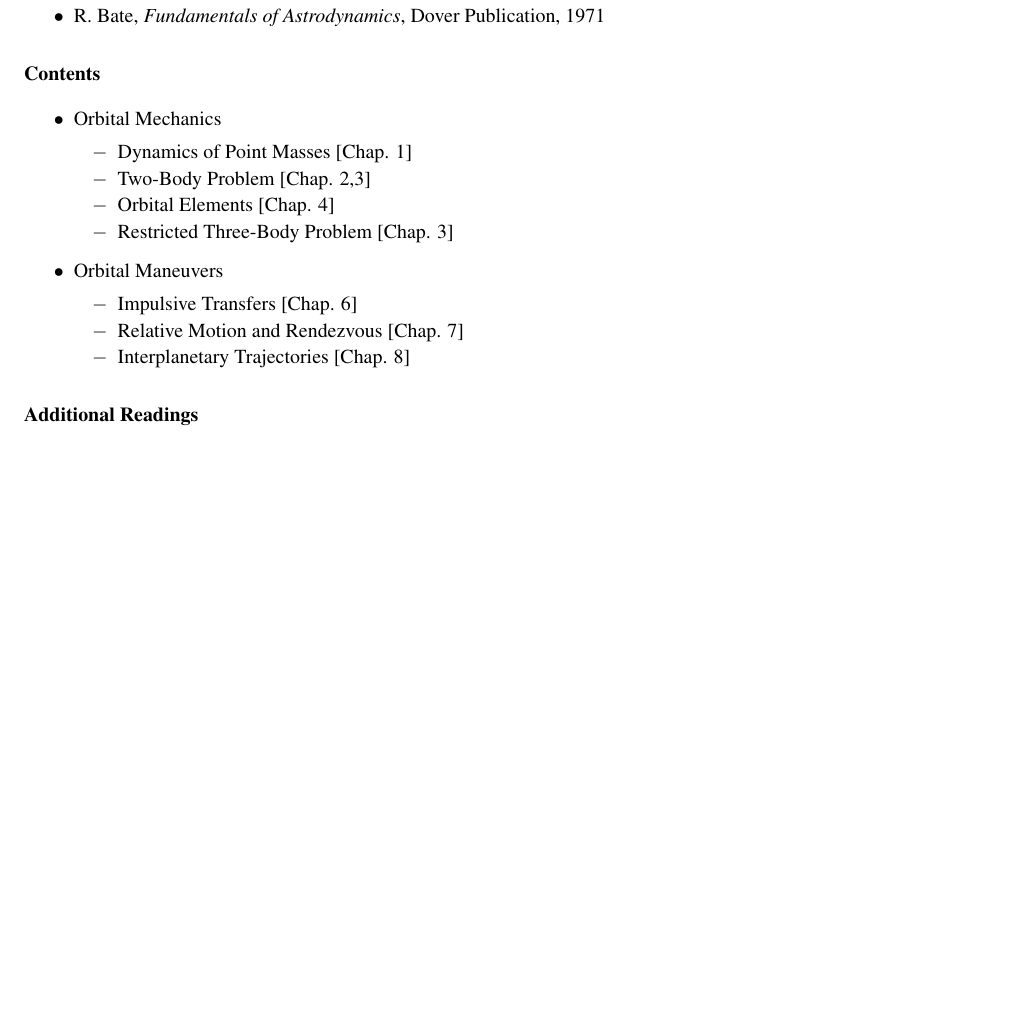
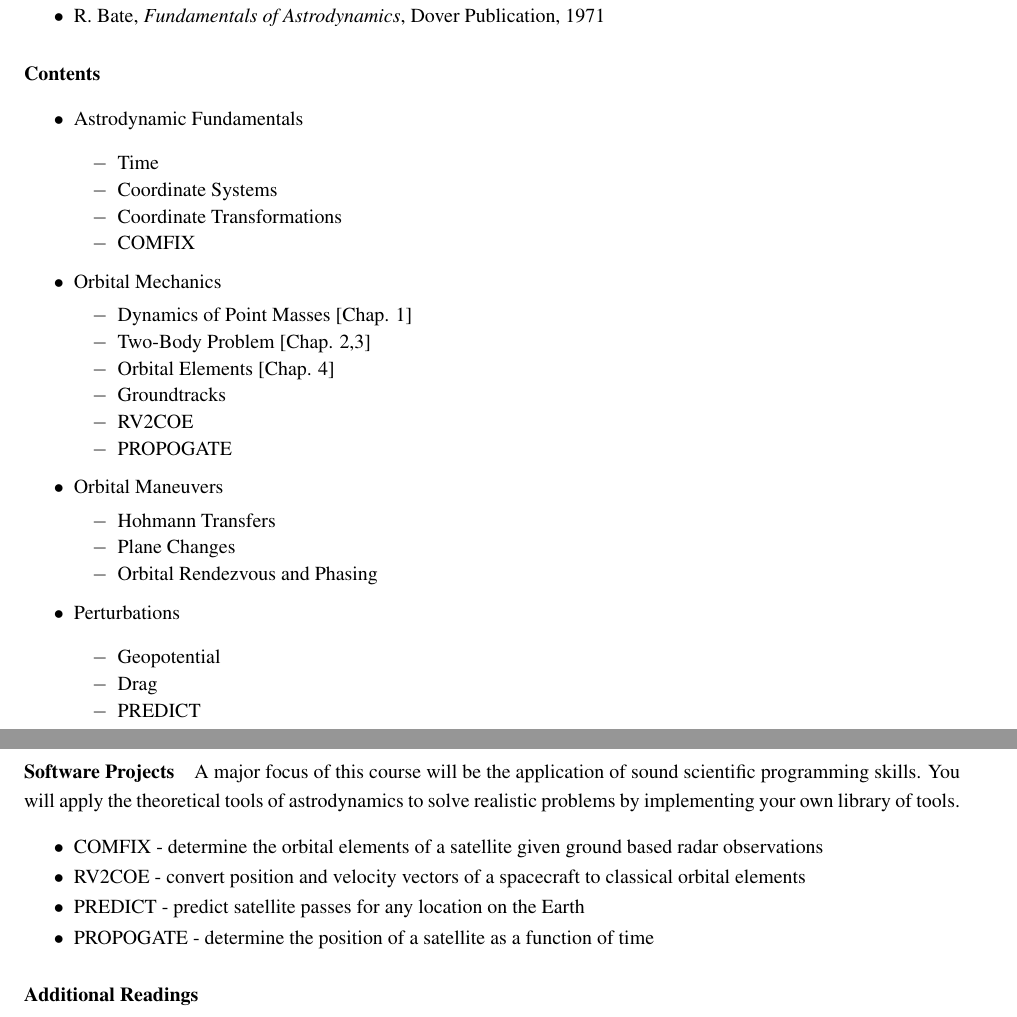
Before and after one commit to skulumani/MAE3145, a LaTeX document (Syllabus/MAE3145_Fall17.tex): part of page 1 of 6 before the commit and two parts of pages 1 and 2 of 7 after it, the two joined at a grey line, cut so that both start at the same text, the shorter picture padded with empty space. Compiled offline with pdfLaTeX.

Commit message:
More detail on topics/projects in course

```diff
--- a/Syllabus/MAE3145_Fall17.tex
+++ b/Syllabus/MAE3145_Fall17.tex
@@ -51,12 +51,21 @@ H. Curtis, \textit{Orbital Mechanics: for Engineering Students}, 2nd Edition, El
 
 \paragraph*{Contents}
 \begin{list}{$\bullet$}{\setlength{\itemsep}{-3pt}}
+\item Astrodynamic Fundamentals
+    \begin{list}{$-$}{\setlength{\itemsep}{-3pt}}
+    \item Time
+    \item Coordinate Systems
+    \item Coordinate Transformations
+    \item COMFIX
+    \end{list}
 \item Orbital Mechanics\vspace*{-0.2cm}
     \begin{list}{$-$}{\setlength{\itemsep}{-3pt}}
     \item Dynamics of Point Masses [Chap. 1]
     \item Two-Body Problem [Chap. 2,3]
     \item Orbital Elements [Chap. 4]
-    \item Restricted Three-Body Problem [Chap. 3]
+    \item Groundtracks
+    \item RV2COE
+    \item PROPOGATE
     \end{list}
 %\item Orbit Determination\vspace*{-0.2cm}
 %    \begin{list}{$-$}{\setlength{\itemsep}{-3pt}}
@@ -64,13 +73,28 @@ H. Curtis, \textit{Orbital Mechanics: for Engineering Students}, 2nd Edition, El
 %    \end{list}
 \item Orbital Maneuvers\vspace*{-0.2cm}
     \begin{list}{$-$}{\setlength{\itemsep}{-3pt}}
-    \item Impulsive Transfers [Chap. 6]
-    \item Relative Motion and Rendezvous [Chap. 7]
-    \item Interplanetary Trajectories [Chap. 8]
+    \item Hohmann Transfers
+    \item Plane Changes
+    \item Orbital Rendezvous and Phasing
+    \end{list}
+\item Perturbations
+    \begin{list}{$-$}{\setlength{\itemsep}{-3pt}}
+    \item Geopotential
+    \item Drag
+    \item PREDICT
     \end{list}
 \end{list}
 
+\paragraph*{Software Projects}
+A major focus of this course will be the application of sound scientific programming skills.
+You will apply the theoretical tools of astrodynamics to solve realistic problems by implementing your own library of tools.
 
+\begin{list}{$\bullet$}{\setlength{\itemsep}{-3pt}}
+    \item COMFIX - determine the orbital elements of a satellite given ground based radar observations
+    \item RV2COE - convert position and velocity vectors of a spacecraft to classical orbital elements
+    \item PREDICT - predict satellite passes for any location on the Earth
+    \item PROPOGATE - determine the position of a satellite as a function of time
+    \end{list}
 \paragraph*{Additional Readings}
 \begin{list}
 {$\bullet$}
```
